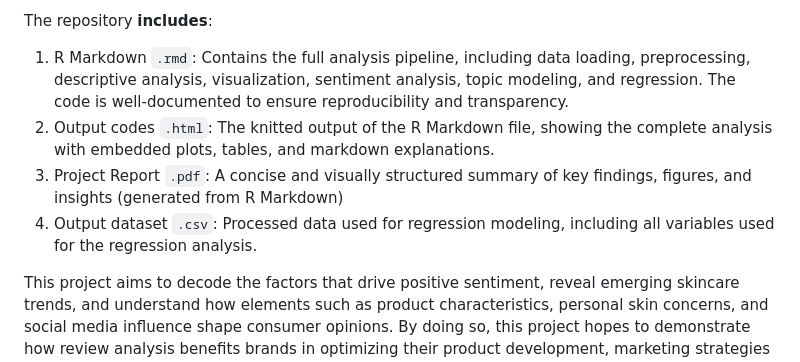
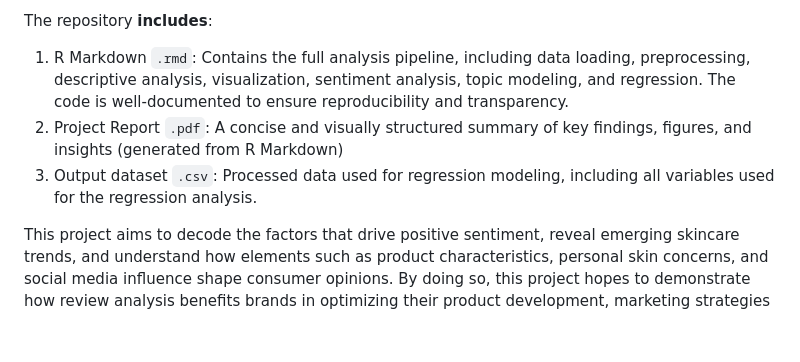
Before and after one commit to AmberNi2001/Text-Based-Sentiment-Modeling-of-Sephora-Product-Review, a Markdown page: README.md, the part around the change. Rendered like a GitHub page; blank space fills up the shorter version.

```diff
--- a/README.md
+++ b/README.md
@@ -12,9 +12,8 @@ This project analyzes **Sephora skincare product reviews**, focusing on sentimen
 
 The repository **includes**:
 1. R Markdown `.rmd`: Contains the full analysis pipeline, including data loading, preprocessing, descriptive analysis, visualization, sentiment analysis, topic modeling, and regression. The code is well-documented to ensure reproducibility and transparency.
-2. Output codes `.html`:  The knitted output of the R Markdown file, showing the complete analysis with embedded plots, tables, and markdown explanations.
-3. Project Report `.pdf`: A concise and visually structured summary of key findings, figures, and insights (generated from R Markdown)
-4. Output dataset `.csv`: Processed data used for regression modeling, including all variables used for the regression analysis.
+2. Project Report `.pdf`: A concise and visually structured summary of key findings, figures, and insights (generated from R Markdown)
+3. Output dataset `.csv`: Processed data used for regression modeling, including all variables used for the regression analysis.
 
 This project aims to decode the factors that drive positive sentiment, reveal emerging skincare trends, and understand how elements such as product characteristics, personal skin concerns, and social media influence shape consumer opinions. By doing so, this project hopes to demonstrate how review analysis benefits brands in optimizing their product development, marketing strategies and consumer support.
 
```
